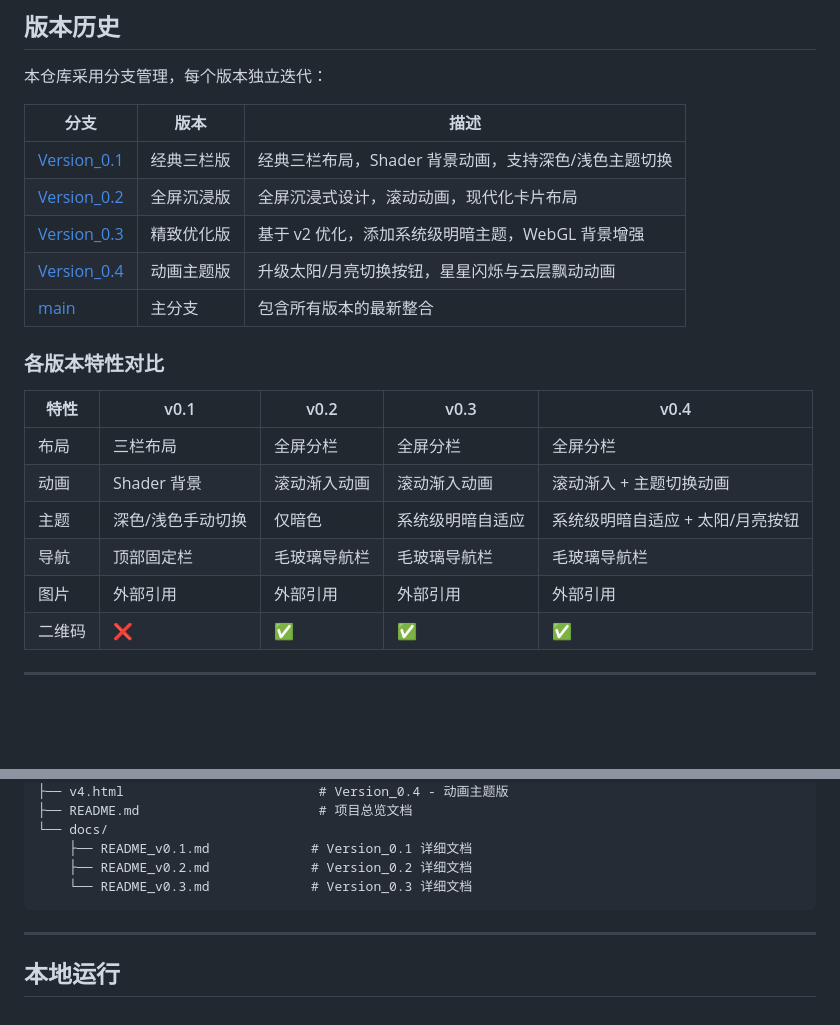
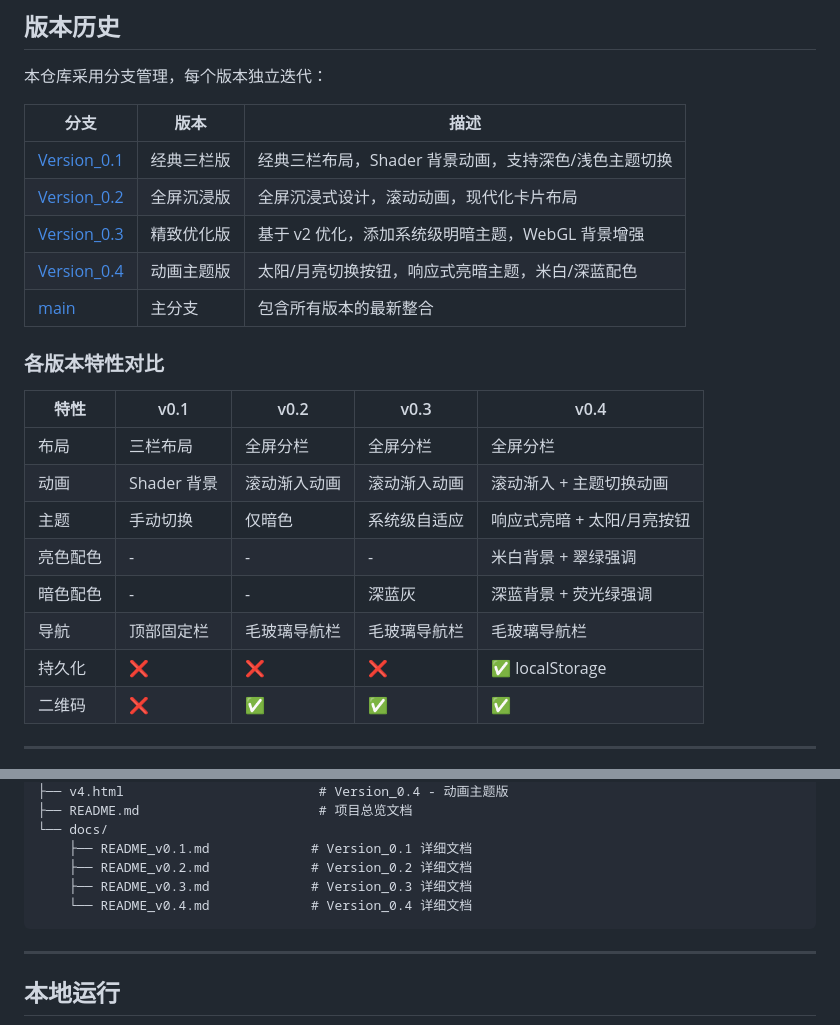
Before and after one commit to Memsetqwq/Organization-Blog, a Markdown page: README.md, 2 parts joined by grey strips. GitHub-like rendering; blank space fills up the shorter version.

Commit message:
docs: 更新README - 完善v4版本描述，添加v4详细文档

````diff
--- a/README.md
+++ b/README.md
@@ -62,7 +62,7 @@
 | [Version_0.1](https://github.com/Memsetqwq/Organization-Blog/tree/Version_0.1) | 经典三栏版 | 经典三栏布局，Shader 背景动画，支持深色/浅色主题切换 |
 | [Version_0.2](https://github.com/Memsetqwq/Organization-Blog/tree/Version_0.2) | 全屏沉浸版 | 全屏沉浸式设计，滚动动画，现代化卡片布局 |
 | [Version_0.3](https://github.com/Memsetqwq/Organization-Blog/tree/Version_0.3) | 精致优化版 | 基于 v2 优化，添加系统级明暗主题，WebGL 背景增强 |
-| [Version_0.4](https://github.com/Memsetqwq/Organization-Blog/tree/Version_0.4) | 动画主题版 | 升级太阳/月亮切换按钮，星星闪烁与云层飘动动画 |
+| [Version_0.4](https://github.com/Memsetqwq/Organization-Blog/tree/Version_0.4) | 动画主题版 | 太阳/月亮切换按钮，响应式亮暗主题，米白/深蓝配色 |
 | [main](https://github.com/Memsetqwq/Organization-Blog/tree/main) | 主分支 | 包含所有版本的最新整合 |
 
 ### 各版本特性对比
@@ -71,9 +71,11 @@
 |-----|------|------|------|------|
 | 布局 | 三栏布局 | 全屏分栏 | 全屏分栏 | 全屏分栏 |
 | 动画 | Shader 背景 | 滚动渐入动画 | 滚动渐入动画 | 滚动渐入 + 主题切换动画 |
-| 主题 | 深色/浅色手动切换 | 仅暗色 | 系统级明暗自适应 | 系统级明暗自适应 + 太阳/月亮按钮 |
+| 主题 | 手动切换 | 仅暗色 | 系统级自适应 | 响应式亮暗 + 太阳/月亮按钮 |
+| 亮色配色 | - | - | - | 米白背景 + 翠绿强调 |
+| 暗色配色 | - | - | 深蓝灰 | 深蓝背景 + 荧光绿强调 |
 | 导航 | 顶部固定栏 | 毛玻璃导航栏 | 毛玻璃导航栏 | 毛玻璃导航栏 |
-| 图片 | 外部引用 | 外部引用 | 外部引用 | 外部引用 |
+| 持久化 | ❌ | ❌ | ❌ | ✅ localStorage |
 | 二维码 | ❌ | ✅ | ✅ | ✅ |
 
 ---
@@ -92,7 +94,8 @@ Organization-Blog/
 └── docs/
     ├── README_v0.1.md             # Version_0.1 详细文档
     ├── README_v0.2.md             # Version_0.2 详细文档
-    └── README_v0.3.md             # Version_0.3 详细文档
+    ├── README_v0.3.md             # Version_0.3 详细文档
+    └── README_v0.4.md             # Version_0.4 详细文档
 ```
 
 ---
````
Also changed, not shown: docs/README_v0.4.md (added, +133 -0 lines).
